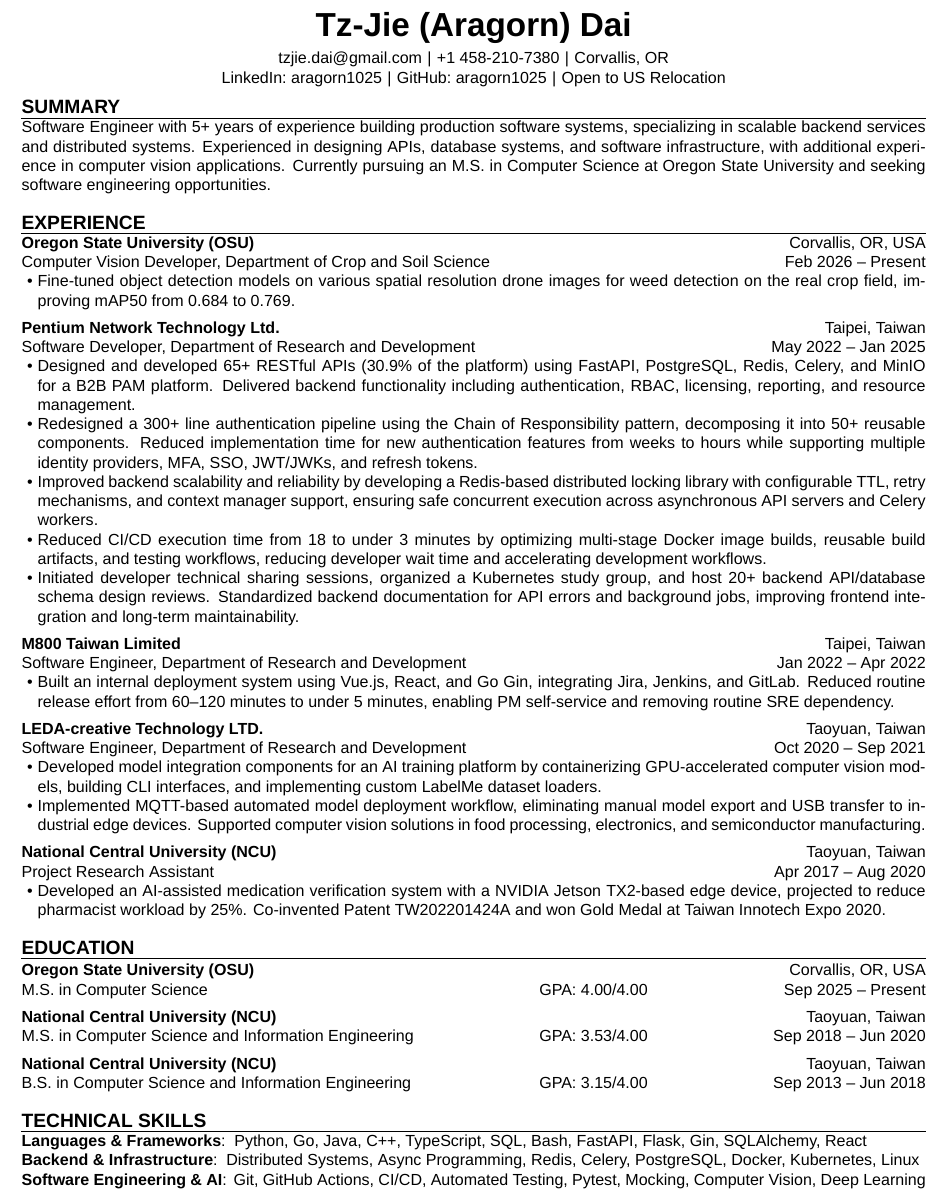
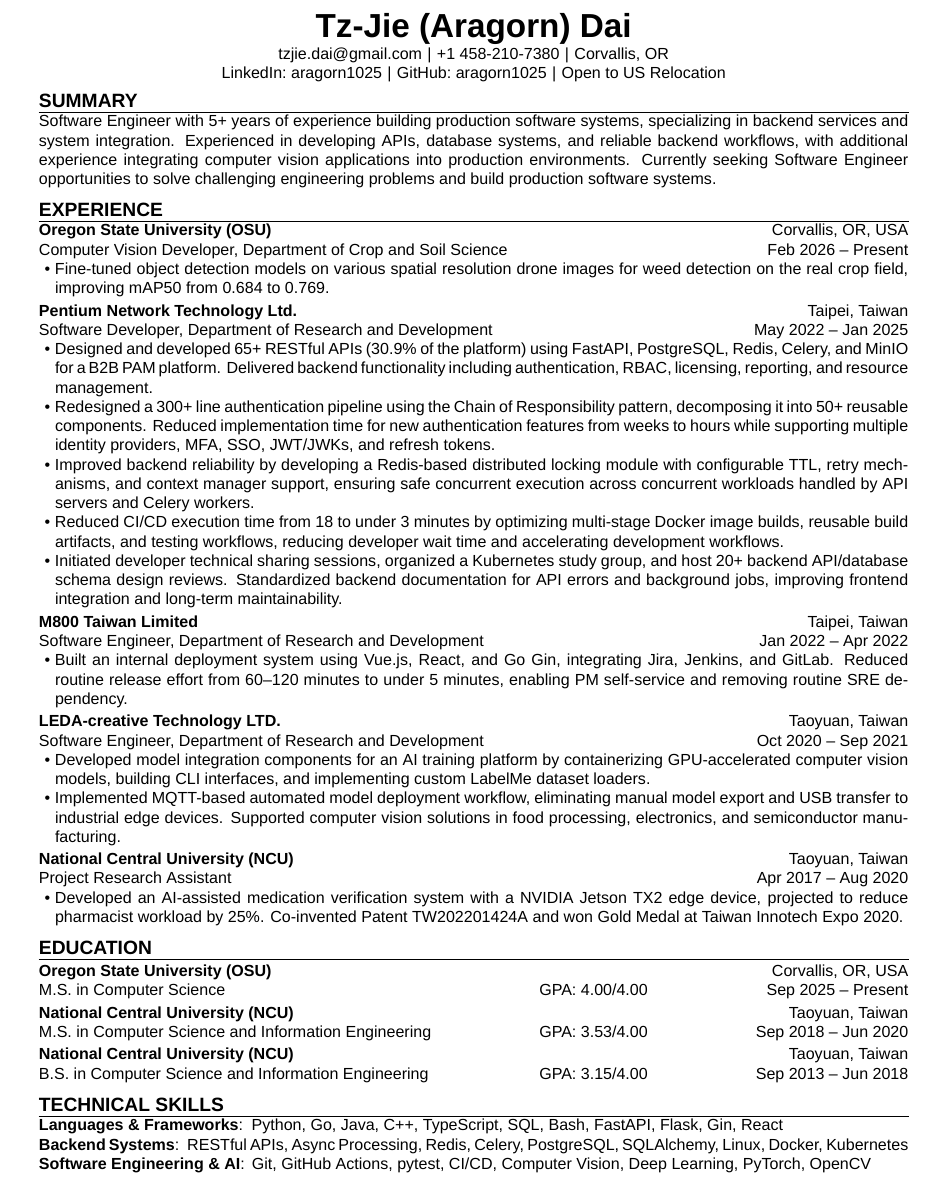
Before and after one commit to aragorn1025/aragorn1025.github.io, a LaTeX CV (src/latex/resume.tex): part of the page, cut so that both start at the same text. Compiled offline with XeLaTeX.

Commit message:
refactor: rewrite resume

```diff
--- a/src/latex/resume.tex
+++ b/src/latex/resume.tex
@@ -1,9 +1,9 @@
 \documentclass[
     font_size            = {10pt},
-    margin               = {0.35in},
-    section_separator    = {1.0em},
-    subsection_separator = {0.5em},
-    item_separator       = {0.0em},
+    margin               = {0.5in},
+    section_separator    = {0.6em},
+    subsection_separator = {0.2em},
+    item_separator       = {0em},
 ]{resume}
 
 \usepackage[bookmarks=false]{hyperref}
@@ -23,10 +23,10 @@
 
 \begin{resumesummary}
     Software Engineer with 5+ years of experience building production software systems,
-    specializing in scalable backend services and distributed systems.
-    Experienced in designing APIs, database systems, and software infrastructure,
-    with additional experience in computer vision applications.
-    Currently pursuing an M.S. in Computer Science at Oregon State University and seeking software engineering opportunities.
+    specializing in backend services and system integration.
+    Experienced in developing APIs, database systems, and reliable backend workflows,
+    with additional experience integrating computer vision applications into production environments.
+    Currently seeking Software Engineer opportunities to solve challenging engineering problems and build production software systems.
 \end{resumesummary}
 
 \begin{resumeexperience}
@@ -56,10 +56,9 @@
         decomposing it into 50+ reusable components.
         Reduced implementation time for new authentication features from weeks to hours
         while supporting multiple identity providers, MFA, SSO, JWT/JWKs, and refresh tokens.
-        \item Improved backend scalability and reliability
-        by developing a Redis-based distributed locking library
+        \item Improved backend reliability by developing a Redis-based distributed locking module
         with configurable TTL, retry mechanisms, and context manager support,
-        ensuring safe concurrent execution across asynchronous API servers and Celery workers.
+        ensuring safe concurrent execution across concurrent workloads handled by API servers and Celery workers.
         \item Reduced CI/CD execution time from 18 to under 3 minutes
         by optimizing multi-stage Docker image builds, reusable build artifacts, and testing workflows,
         reducing developer wait time and accelerating development workflows.
@@ -101,7 +100,7 @@
         start    = {Apr 2017},
         end      = {Aug 2020},
     ]{
-        \item Developed an AI-assisted medication verification system with a NVIDIA Jetson TX2-based edge device,
+        \item Developed an AI-assisted medication verification system with a NVIDIA Jetson TX2 edge device,
         projected to reduce pharmacist workload by 25\%.
         Co-invented Patent TW202201424A and won Gold Medal at Taiwan Innotech Expo 2020.
     }
@@ -140,13 +139,13 @@
 
 \begin{resumeskill}
     \skill[group = Languages \& Frameworks]{
-        Python, Go, Java, C++, TypeScript, SQL, Bash, FastAPI, Flask, Gin, SQLAlchemy, React
+        Python, Go, Java, C++, TypeScript, SQL, Bash, FastAPI, Flask, Gin, React
     }
-    \skill[group = Backend \& Infrastructure]{
-        Distributed Systems, Async Programming, Redis, Celery, PostgreSQL, Docker, Kubernetes, Linux
+    \skill[group = Backend Systems]{
+        RESTful APIs, Async Processing, Redis, Celery, PostgreSQL, SQLAlchemy, Linux, Docker, Kubernetes
     }
     \skill[group = Software Engineering \& AI]{
-        Git, GitHub Actions, CI/CD, Automated Testing, Pytest, Mocking, Computer Vision, Deep Learning
+        Git, GitHub Actions, pytest, CI/CD, Computer Vision, Deep Learning, PyTorch, OpenCV
     }
 \end{resumeskill}
 
```
